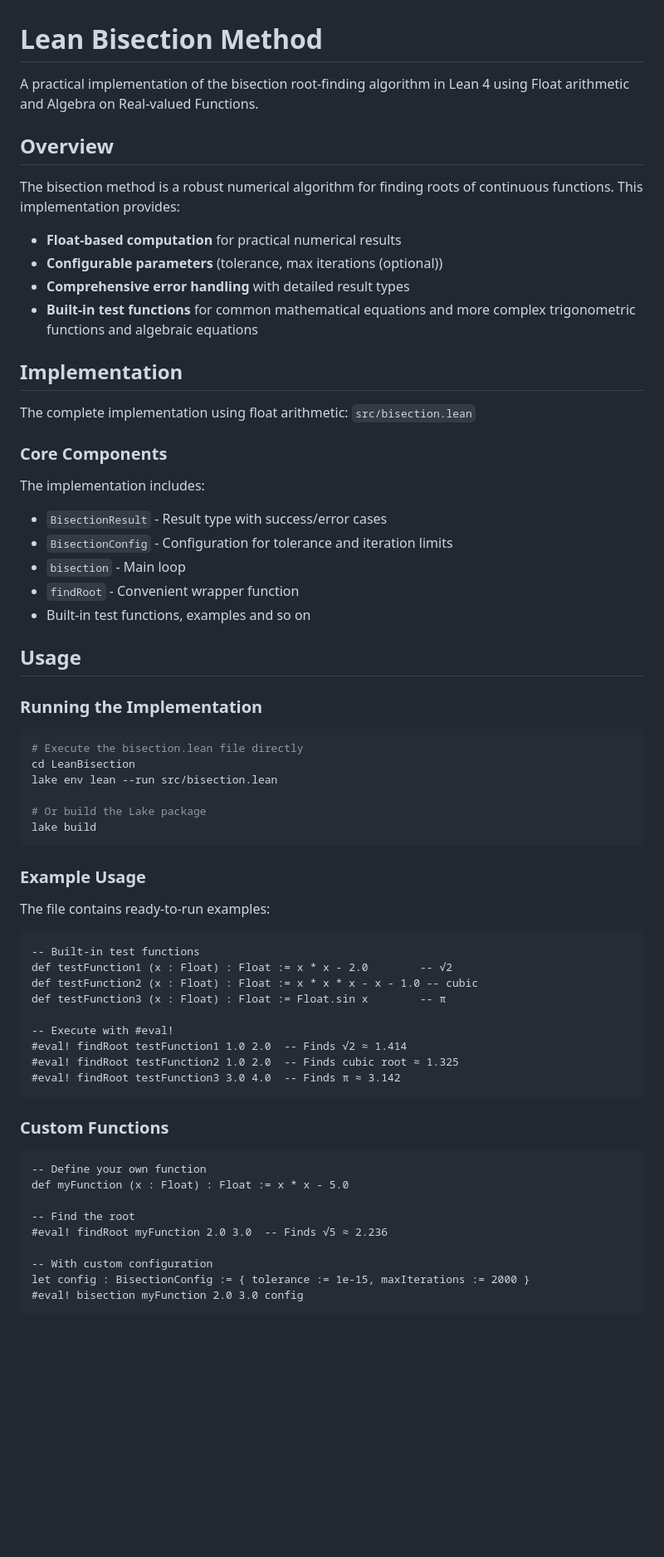
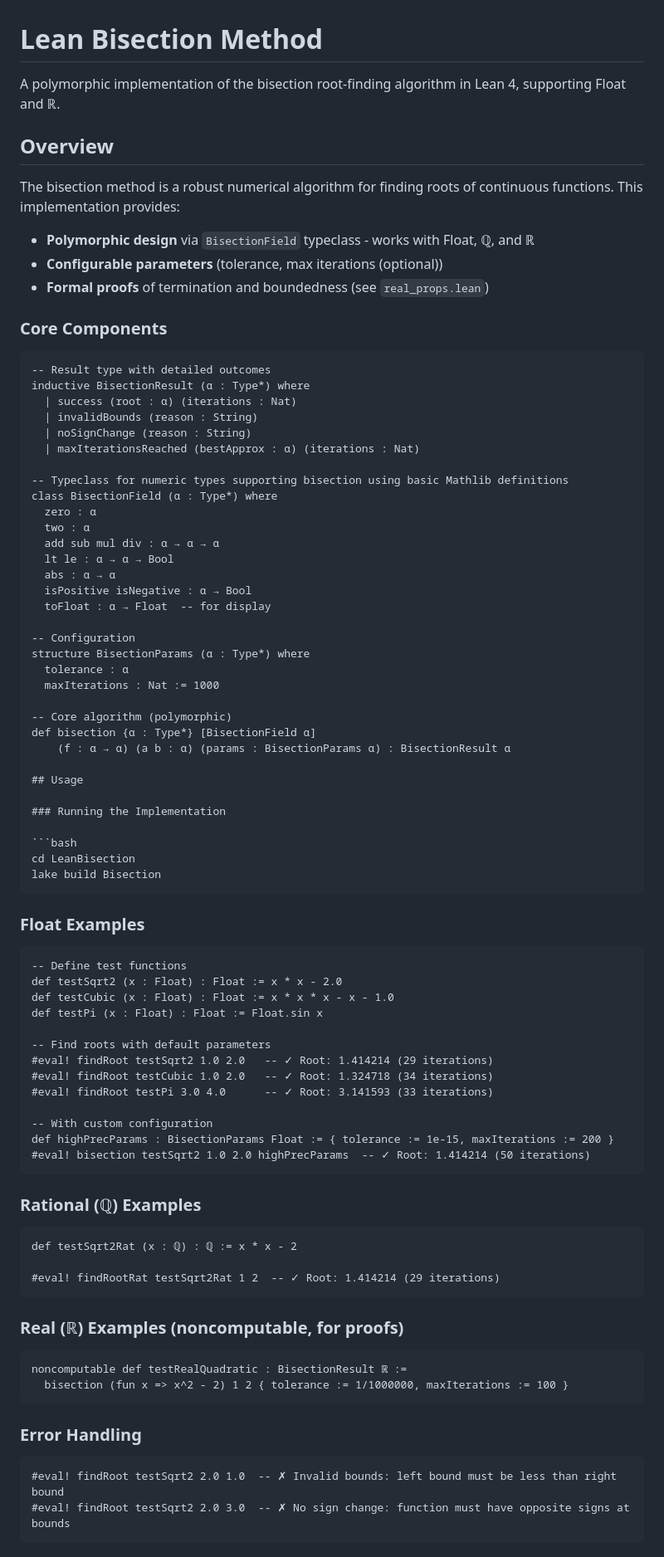
Before and after one commit to Oscario0/LeanBisection, a Markdown page: README.md, the part around one of its changes. Shown at 83% size. GitHub-like rendering; blank space fills up the shorter version.

`````diff
--- a/README.md
+++ b/README.md
@@ -1,69 +1,89 @@
 # Lean Bisection Method
 
-A practical implementation of the bisection root-finding algorithm in Lean 4 using Float arithmetic and Algebra on Real-valued Functions.
+A polymorphic implementation of the bisection root-finding algorithm in Lean 4, supporting Float and ℝ.
 
 ## Overview
 
 The bisection method is a robust numerical algorithm for finding roots of continuous functions. This implementation provides:
 
-- **Float-based computation** for practical numerical results
+- **Polymorphic design** via `BisectionField` typeclass - works with Float, ℚ, and ℝ
 - **Configurable parameters** (tolerance, max iterations (optional))
-- **Comprehensive error handling** with detailed result types
-- **Built-in test functions** for common mathematical equations and more complex trigonometric functions and algebraic equations
-
-## Implementation
-
-The complete implementation using float arithmetic: `src/bisection.lean`
+- **Formal proofs** of termination and boundedness (see `real_props.lean`)
 
 ### Core Components
 
-The implementation includes:
+````lean4
+-- Result type with detailed outcomes
+inductive BisectionResult (α : Type*) where
+  | success (root : α) (iterations : Nat)
+  | invalidBounds (reason : String)
+  | noSignChange (reason : String)
+  | maxIterationsReached (bestApprox : α) (iterations : Nat)
 
-- `BisectionResult` - Result type with success/error cases
-- `BisectionConfig` - Configuration for tolerance and iteration limits
-- `bisection` - Main loop
-- `findRoot` - Convenient wrapper function
-- Built-in test functions, examples and so on
+-- Typeclass for numeric types supporting bisection using basic Mathlib definitions
+class BisectionField (α : Type*) where
+  zero : α
+  two : α
+  add sub mul div : α → α → α
+  lt le : α → α → Bool
+  abs : α → α
+  isPositive isNegative : α → Bool
+  toFloat : α → Float  -- for display
+
+-- Configuration
+structure BisectionParams (α : Type*) where
+  tolerance : α
+  maxIterations : Nat := 1000
+
+-- Core algorithm (polymorphic)
+def bisection {α : Type*} [BisectionField α]
+    (f : α → α) (a b : α) (params : BisectionParams α) : BisectionResult α
 
 ## Usage
 
 ### Running the Implementation
 
 ```bash
-# Execute the bisection.lean file directly
 cd LeanBisection
-lake env lean --run src/bisection.lean
+lake build Bisection
+````
 
-# Or build the Lake package
-lake build
+### Float Examples
+
+```lean4
+-- Define test functions
+def testSqrt2 (x : Float) : Float := x * x - 2.0
+def testCubic (x : Float) : Float := x * x * x - x - 1.0
+def testPi (x : Float) : Float := Float.sin x
+
+-- Find roots with default parameters
+#eval! findRoot testSqrt2 1.0 2.0   -- ✓ Root: 1.414214 (29 iterations)
+#eval! findRoot testCubic 1.0 2.0   -- ✓ Root: 1.324718 (34 iterations)
+#eval! findRoot testPi 3.0 4.0      -- ✓ Root: 3.141593 (33 iterations)
+
+-- With custom configuration
+def highPrecParams : BisectionParams Float := { tolerance := 1e-15, maxIterations := 200 }
+#eval! bisection testSqrt2 1.0 2.0 highPrecParams  -- ✓ Root: 1.414214 (50 iterations)
 ```
 
-### Example Usage
-
-The file contains ready-to-run examples:
+### Rational (ℚ) Examples
 
 ```lean4
--- Built-in test functions
-def testFunction1 (x : Float) : Float := x * x - 2.0        -- √2
-def testFunction2 (x : Float) : Float := x * x * x - x - 1.0 -- cubic
-def testFunction3 (x : Float) : Float := Float.sin x        -- π
+def testSqrt2Rat (x : ℚ) : ℚ := x * x - 2
 
--- Execute with #eval!
-#eval! findRoot testFunction1 1.0 2.0  -- Finds √2 ≈ 1.414
-#eval! findRoot testFunction2 1.0 2.0  -- Finds cubic root ≈ 1.325
-#eval! findRoot testFunction3 3.0 4.0  -- Finds π ≈ 3.142
+#eval! findRootRat testSqrt2Rat 1 2  -- ✓ Root: 1.414214 (29 iterations)
 ```
 
-### Custom Functions
+### Real (ℝ) Examples (noncomputable, for proofs)
 
 ```lean4
--- Define your own function
-def myFunction (x : Float) : Float := x * x - 5.0
+noncomputable def testRealQuadratic : BisectionResult ℝ :=
+  bisection (fun x => x^2 - 2) 1 2 { tolerance := 1/1000000, maxIterations := 100 }
+```
 
--- Find the root
-#eval! findRoot myFunction 2.0 3.0  -- Finds √5 ≈ 2.236
+### Error Handling
 
--- With custom configuration
-let config : BisectionConfig := { tolerance := 1e-15, maxIterations := 2000 }
-#eval! bisection myFunction 2.0 3.0 config
+```lean4
+#eval! findRoot testSqrt2 2.0 1.0  -- ✗ Invalid bounds: left bound must be less than right bound
+#eval! findRoot testSqrt2 2.0 3.0  -- ✗ No sign change: function must have opposite signs at bounds
 ```
`````
Also changed, not shown: other parts of README.md (+31 -57 lines).
